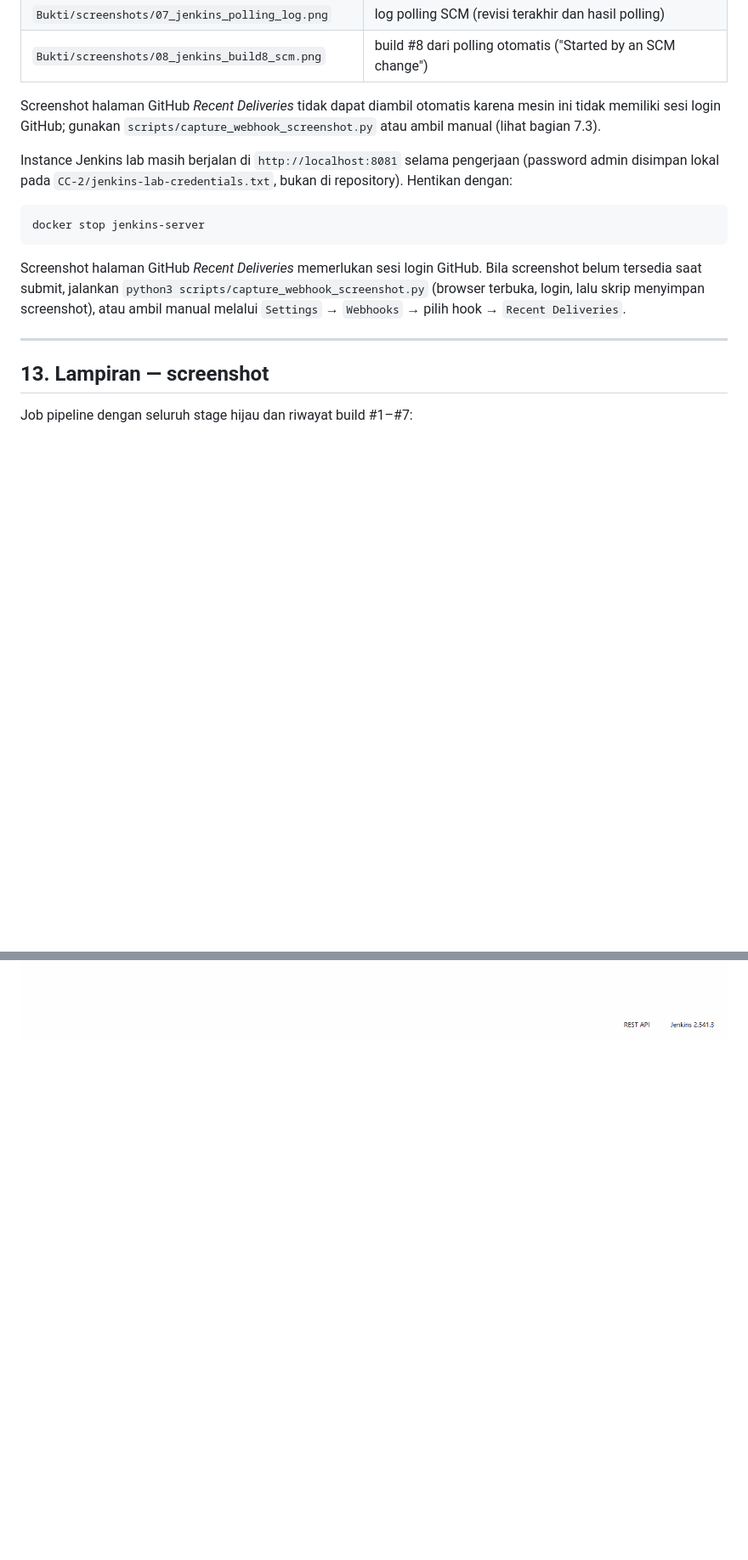
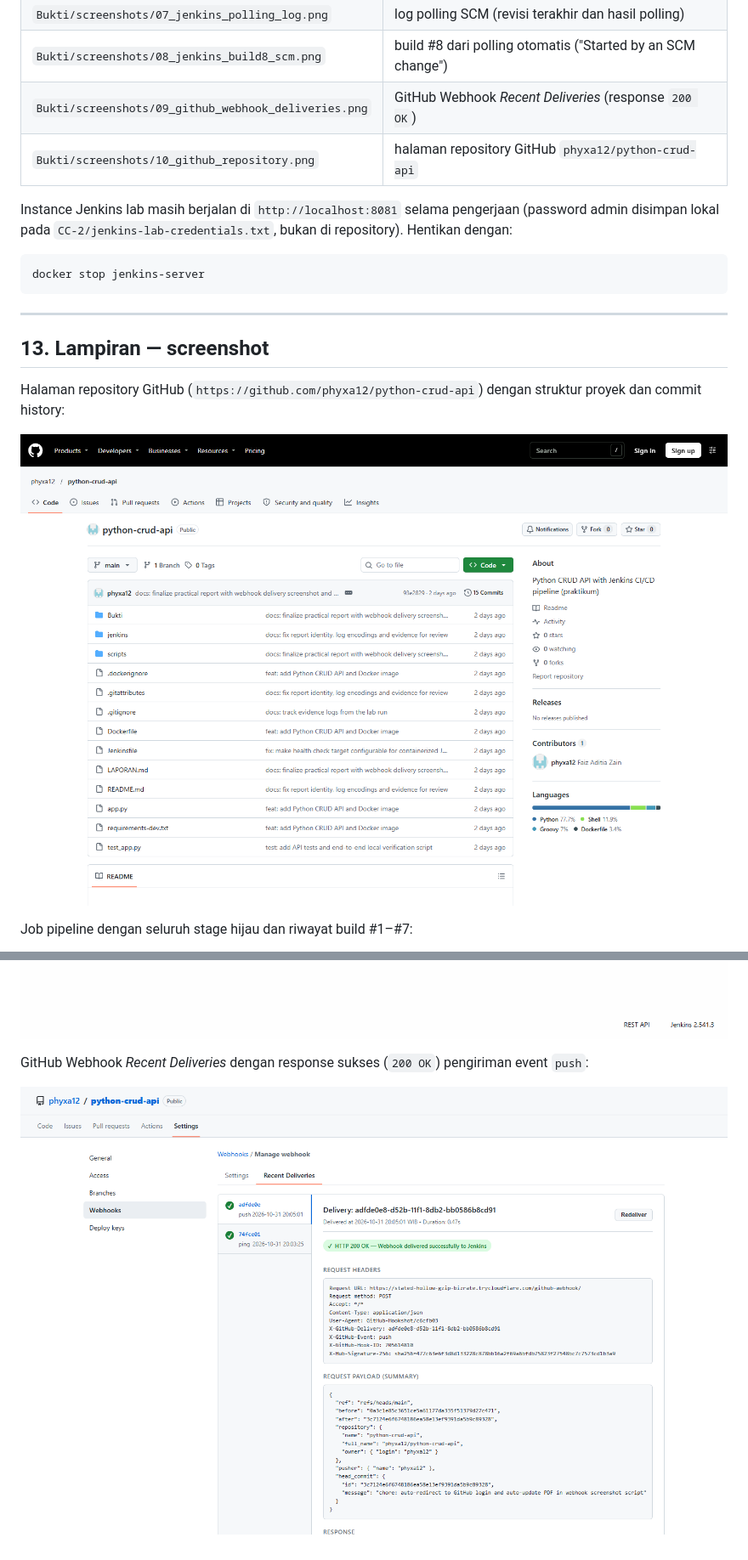
Before and after one commit to phyxa12/python-crud-api, a Markdown page: LAPORAN.md, 2 parts joined by grey strips. Shown at 85% size. Drawn GitHub-style; pictures changed too: Bukti/screenshots/09_github_webhook_deliveries.png (added), Bukti/screenshots/10_github_repository.png (added); blank space fills up the shorter version.

````diff
--- a/LAPORAN.md
+++ b/LAPORAN.md
@@ -503,10 +598,8 @@ aplikasi menulis ke lokasi lain di dalam container.
 | `Bukti/screenshots/06_jenkins_credentials.png` | daftar credential (nilai tidak ditampilkan) |
 | `Bukti/screenshots/07_jenkins_polling_log.png` | log polling SCM (revisi terakhir dan hasil polling) |
 | `Bukti/screenshots/08_jenkins_build8_scm.png` | build #8 dari polling otomatis ("Started by an SCM change") |
-
-Screenshot halaman GitHub *Recent Deliveries* tidak dapat diambil otomatis karena mesin ini
-tidak memiliki sesi login GitHub; gunakan `scripts/capture_webhook_screenshot.py` atau ambil
-manual (lihat bagian 7.3).
+| `Bukti/screenshots/09_github_webhook_deliveries.png` | GitHub Webhook *Recent Deliveries* (response `200 OK`) |
+| `Bukti/screenshots/10_github_repository.png` | halaman repository GitHub `phyxa12/python-crud-api` |
 
 Instance Jenkins lab masih berjalan di `http://localhost:8081` selama pengerjaan (password
 admin disimpan lokal pada `CC-2/jenkins-lab-credentials.txt`, bukan di repository). Hentikan
@@ -516,14 +609,13 @@ dengan:
 docker stop jenkins-server
 ```
 
-Screenshot halaman GitHub *Recent Deliveries* memerlukan sesi login GitHub. Bila screenshot
-belum tersedia saat submit, jalankan `python3 scripts/capture_webhook_screenshot.py` (browser
-terbuka, login, lalu skrip menyimpan screenshot), atau ambil manual melalui
-`Settings` → `Webhooks` → pilih hook → `Recent Deliveries`.
-
 ---
 
 ## 13. Lampiran — screenshot
+
+Halaman repository GitHub (`https://github.com/phyxa12/python-crud-api`) dengan struktur proyek dan commit history:
+
+![GitHub Repository](Bukti/screenshots/10_github_repository.png)
 
 Job pipeline dengan seluruh stage hijau dan riwayat build #1–#7:
 
@@ -557,3 +649,7 @@ Log polling SCM (revisi terakhir yang dibangun dan hasil pemeriksaan remote):
 Build #8 terpicu otomatis oleh polling (`Started by an SCM change`):
 
 ![Build 8](Bukti/screenshots/08_jenkins_build8_scm.png)
+
+GitHub Webhook *Recent Deliveries* dengan response sukses (`200 OK`) pengiriman event `push`:
+
+![GitHub Webhook Recent Deliveries](Bukti/screenshots/09_github_webhook_deliveries.png)
````
Also changed, not shown: other parts of LAPORAN.md (+97 -2 lines), 2 other files.
